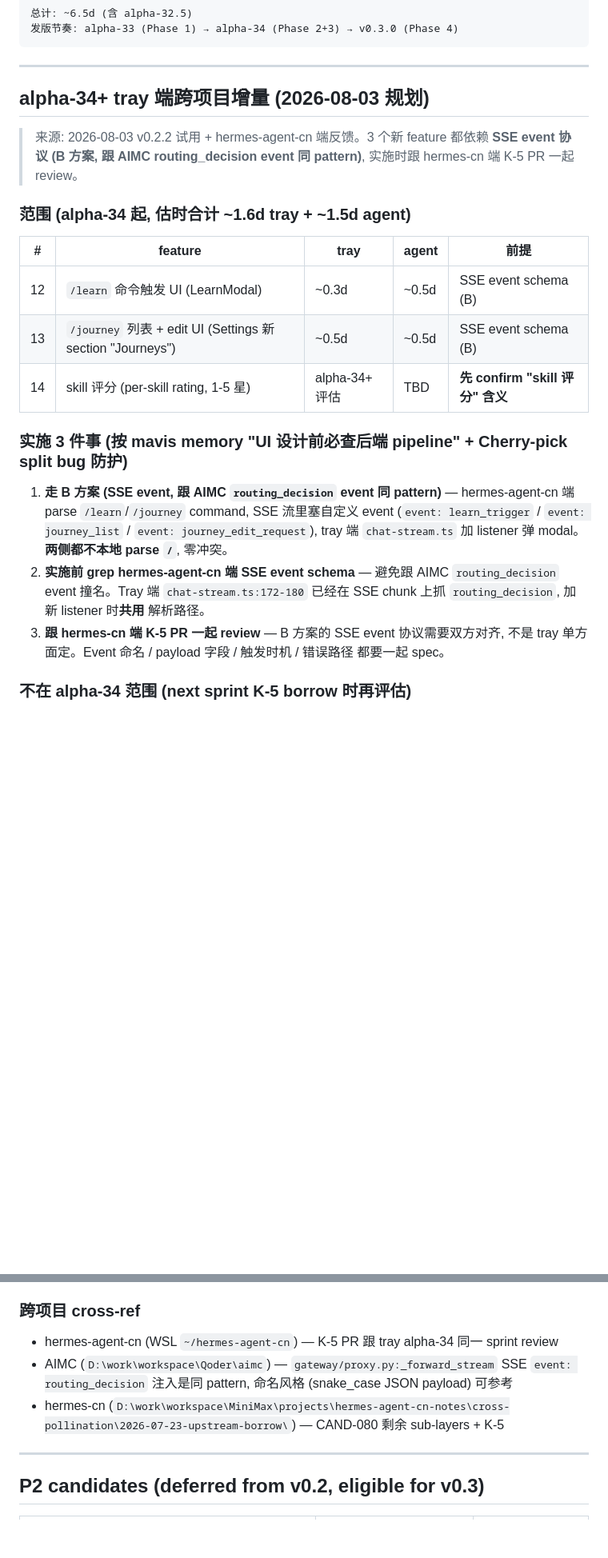
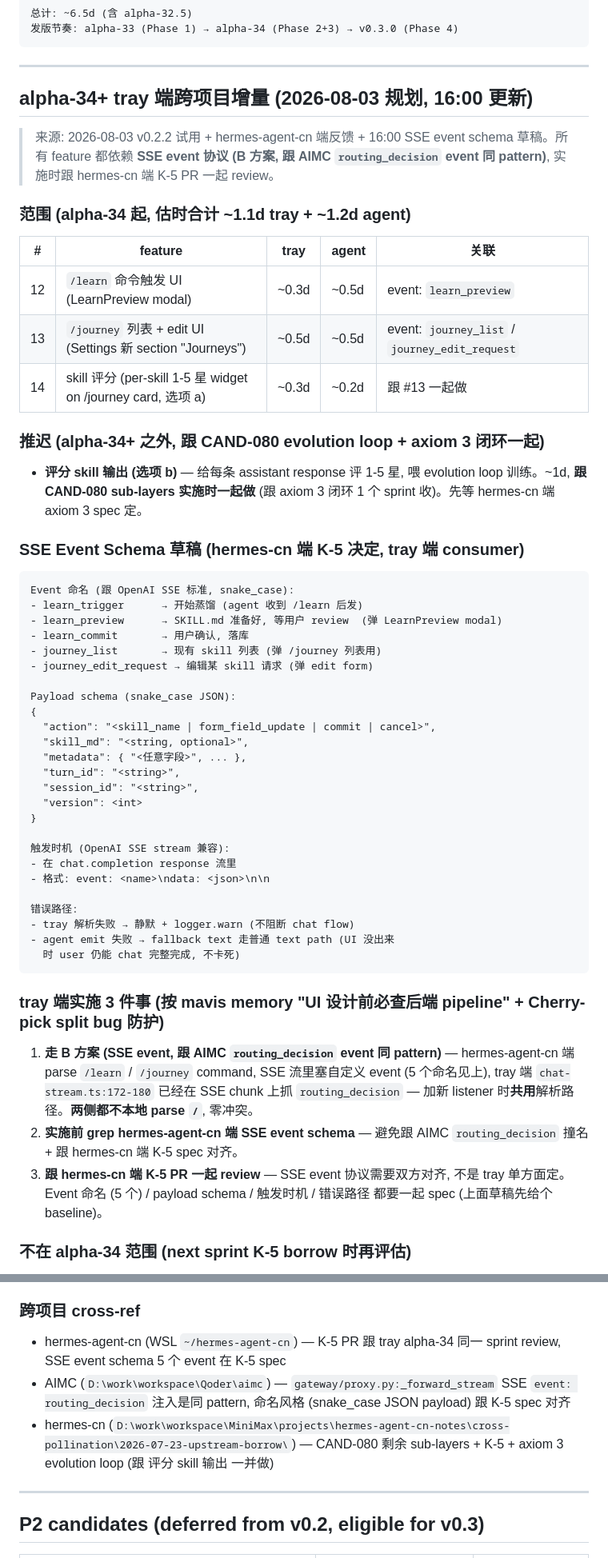
Before and after one commit to xyshanren/hermes-tray, a Markdown page: ROADMAP.md, 2 parts joined by grey strips. Shown at 80% size. Drawn GitHub-style; blank space fills up the shorter version.

Commit message:
docs(ROADMAP): update alpha-34+ tray 端 plan with SSE event schema
Updates the alpha-34+ cross-project section that landed in
e75fb43, with the user's 2026-08-03 16:00 spec clarification:

1. skill 评分 split into two:
   - (a) per-skill 1-5 星 widget on /journey card — IN alpha-34,
     ~0.3d tray + 0.2d agent, ships with #13 /journey
   - (b) score skill outputs (per assistant response) — DEFERRED
     to CAND-080 + axiom 3 evolution loop, ~1d, single sprint

   The previous entry 14 had both jammed into "alpha-34+
   evaluate, TBD" — that ambiguity is resolved. (a) is now
   in scope, (b) is parked with a clear next-action target.

2. SSE event schema drafted (hermes-cn 端 K-5 to finalize):
   - 5 event names: learn_trigger, learn_preview, learn_commit,
     journey_list, journey_edit_request
   - payload: {action, skill_md?, metadata?, turn_id, session_id,
     version} — snake_case JSON
   - transport: OpenAI SSE stream compatible (event: <name>\n
     data: <json>\n\n)
   - error paths: tray parse fail → silent + logger.warn, agent
     emit fail → fallback text (UI 没出来时 user 仍能 chat
     完整完成)

3. The "等 hermes-agent-cn 端 SSE event schema" placeholder
   in the original 12/13 entries is now replaced with the
   concrete spec above. The schema is in hermes-cn's K-5 PR
   scope, but the baseline names + payload shape + error
   path are now pinned so both sides can move in parallel.

4. The 3 implementation rules updated to reference the 5
   events explicitly, and rule 1 now spells out that the
   hermes-cn side parses /learn /journey and emits the SSE
   events (no client-side / parsing on either side).

5. Cross-project refs updated: AIMC routing_decision event
   stays the "pattern reference"; hermes-cn K-5 is now the
   "schema owner" for these 5 new events; CAND-080 axiom 3
   loop is the "scope owner" for the deferred (b) variant.

Total alpha-34 scope: ~1.1d tray + ~1.2d agent (was 1.6+1.5
when skill 评分 was 1 undifferentiated entry — the split
moved (a) into alpha-34 and (b) out, net estimate slightly
down).

No code changes — docs only.

````diff
--- a/ROADMAP.md
+++ b/ROADMAP.md
@@ -523,23 +523,57 @@ v0.3.0 大发版:
 
 ---
 
-## alpha-34+ tray 端跨项目增量 (2026-08-03 规划)
+## alpha-34+ tray 端跨项目增量 (2026-08-03 规划, 16:00 更新)
 
-> 来源: 2026-08-03 v0.2.2 试用 + hermes-agent-cn 端反馈。3 个新 feature 都依赖 **SSE event 协议 (B 方案, 跟 AIMC routing_decision event 同 pattern)**, 实施时跟 hermes-cn 端 K-5 PR 一起 review。
+> 来源: 2026-08-03 v0.2.2 试用 + hermes-agent-cn 端反馈 + 16:00 SSE event schema 草稿。所有 feature 都依赖 **SSE event 协议 (B 方案, 跟 AIMC `routing_decision` event 同 pattern)**, 实施时跟 hermes-cn 端 K-5 PR 一起 review。
 
-### 范围 (alpha-34 起, 估时合计 ~1.6d tray + ~1.5d agent)
+### 范围 (alpha-34 起, 估时合计 ~1.1d tray + ~1.2d agent)
 
-| # | feature | tray | agent | 前提 |
+| # | feature | tray | agent | 关联 |
 |---|---|---|---|---|
-| 12 | `/learn` 命令触发 UI (LearnModal) | ~0.3d | ~0.5d | SSE event schema (B) |
-| 13 | `/journey` 列表 + edit UI (Settings 新 section "Journeys") | ~0.5d | ~0.5d | SSE event schema (B) |
-| 14 | skill 评分 (per-skill rating, 1-5 星) | alpha-34+ 评估 | TBD | **先 confirm "skill 评分" 含义** |
+| 12 | `/learn` 命令触发 UI (LearnPreview modal) | ~0.3d | ~0.5d | event: `learn_preview` |
+| 13 | `/journey` 列表 + edit UI (Settings 新 section "Journeys") | ~0.5d | ~0.5d | event: `journey_list` / `journey_edit_request` |
+| 14 | skill 评分 (per-skill 1-5 星 widget on /journey card, 选项 a) | ~0.3d | ~0.2d | 跟 #13 一起做 |
 
-### 实施 3 件事 (按 mavis memory "UI 设计前必查后端 pipeline" + Cherry-pick split bug 防护)
+### 推迟 (alpha-34+ 之外, 跟 CAND-080 evolution loop + axiom 3 闭环一起)
 
-1. **走 B 方案 (SSE event, 跟 AIMC `routing_decision` event 同 pattern)** — hermes-agent-cn 端 parse `/learn`/`/journey` command, SSE 流里塞自定义 event (`event: learn_trigger` / `event: journey_list` / `event: journey_edit_request`), tray 端 `chat-stream.ts` 加 listener 弹 modal。**两侧都不本地 parse `/`**, 零冲突。
-2. **实施前 grep hermes-agent-cn 端 SSE event schema** — 避免跟 AIMC `routing_decision` event 撞名。Tray 端 `chat-stream.ts:172-180` 已经在 SSE chunk 上抓 `routing_decision`, 加新 listener 时**共用** 解析路径。
-3. **跟 hermes-cn 端 K-5 PR 一起 review** — B 方案的 SSE event 协议需要双方对齐, 不是 tray 单方面定。Event 命名 / payload 字段 / 触发时机 / 错误路径 都要一起 spec。
+- **评分 skill 输出 (选项 b)** — 给每条 assistant response 评 1-5 星, 喂 evolution loop 训练。~1d, **跟 CAND-080 sub-layers 实施时一起做** (跟 axiom 3 闭环 1 个 sprint 收)。先等 hermes-cn 端 axiom 3 spec 定。
+
+### SSE Event Schema 草稿 (hermes-cn 端 K-5 决定, tray 端 consumer)
+
+```
+Event 命名 (跟 OpenAI SSE 标准, snake_case):
+- learn_trigger      → 开始蒸馏 (agent 收到 /learn 后发)
+- learn_preview      → SKILL.md 准备好, 等用户 review  (弹 LearnPreview modal)
+- learn_commit       → 用户确认, 落库
+- journey_list       → 现有 skill 列表 (弹 /journey 列表用)
+- journey_edit_request → 编辑某 skill 请求 (弹 edit form)
+
+Payload schema (snake_case JSON):
+{
+  "action": "<skill_name | form_field_update | commit | cancel>",
+  "skill_md": "<string, optional>",
+  "metadata": { "<任意字段>", ... },
+  "turn_id": "<string>",
+  "session_id": "<string>",
+  "version": <int>
+}
+
+触发时机 (OpenAI SSE stream 兼容):
+- 在 chat.completion response 流里
+- 格式: event: <name>\ndata: <json>\n\n
+
+错误路径:
+- tray 解析失败 → 静默 + logger.warn (不阻断 chat flow)
+- agent emit 失败 → fallback text 走普通 text path (UI 没出来
+  时 user 仍能 chat 完整完成, 不卡死)
+```
+
+### tray 端实施 3 件事 (按 mavis memory "UI 设计前必查后端 pipeline" + Cherry-pick split bug 防护)
+
+1. **走 B 方案 (SSE event, 跟 AIMC `routing_decision` event 同 pattern)** — hermes-agent-cn 端 parse `/learn` / `/journey` command, SSE 流里塞自定义 event (5 个命名见上), tray 端 `chat-stream.ts:172-180` 已经在 SSE chunk 上抓 `routing_decision` — 加新 listener 时**共用**解析路径。**两侧都不本地 parse `/`**, 零冲突。
+2. **实施前 grep hermes-agent-cn 端 SSE event schema** — 避免跟 AIMC `routing_decision` 撞名 + 跟 hermes-cn 端 K-5 spec 对齐。
+3. **跟 hermes-cn 端 K-5 PR 一起 review** — SSE event 协议需要双方对齐, 不是 tray 单方面定。Event 命名 (5 个) / payload schema / 触发时机 / 错误路径 都要一起 spec (上面草稿先给个 baseline)。
 
 ### 不在 alpha-34 范围 (next sprint K-5 borrow 时再评估)
 
@@ -548,9 +582,9 @@ v0.3.0 大发版:
 
 ### 跨项目 cross-ref
 
-- hermes-agent-cn (WSL `~/hermes-agent-cn`) — K-5 PR 跟 tray alpha-34 同一 sprint review
-- AIMC (`D:\work\workspace\Qoder\aimc`) — `gateway/proxy.py:_forward_stream` SSE `event: routing_decision` 注入是同 pattern, 命名风格 (snake_case JSON payload) 可参考
-- hermes-cn (`D:\work\workspace\MiniMax\projects\hermes-agent-cn-notes\cross-pollination\2026-07-23-upstream-borrow\`) — CAND-080 剩余 sub-layers + K-5
+- hermes-agent-cn (WSL `~/hermes-agent-cn`) — K-5 PR 跟 tray alpha-34 同一 sprint review, SSE event schema 5 个 event 在 K-5 spec
+- AIMC (`D:\work\workspace\Qoder\aimc`) — `gateway/proxy.py:_forward_stream` SSE `event: routing_decision` 注入是同 pattern, 命名风格 (snake_case JSON payload) 跟 K-5 spec 对齐
+- hermes-cn (`D:\work\workspace\MiniMax\projects\hermes-agent-cn-notes\cross-pollination\2026-07-23-upstream-borrow\`) — CAND-080 剩余 sub-layers + K-5 + axiom 3 evolution loop (跟 评分 skill 输出 一并做)
 
 ---
 
````
